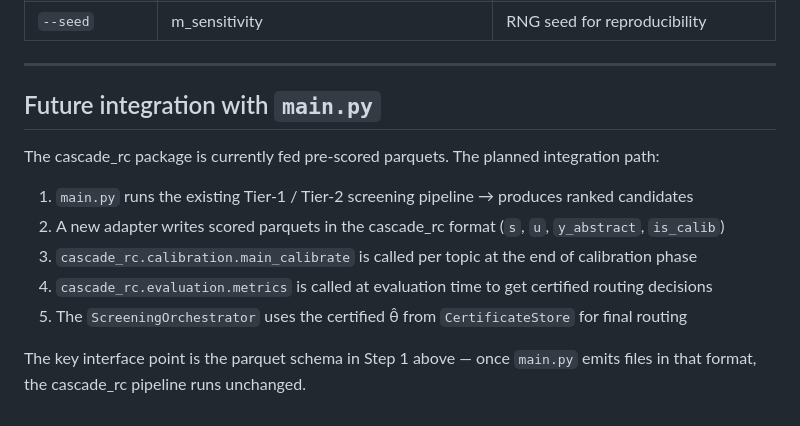
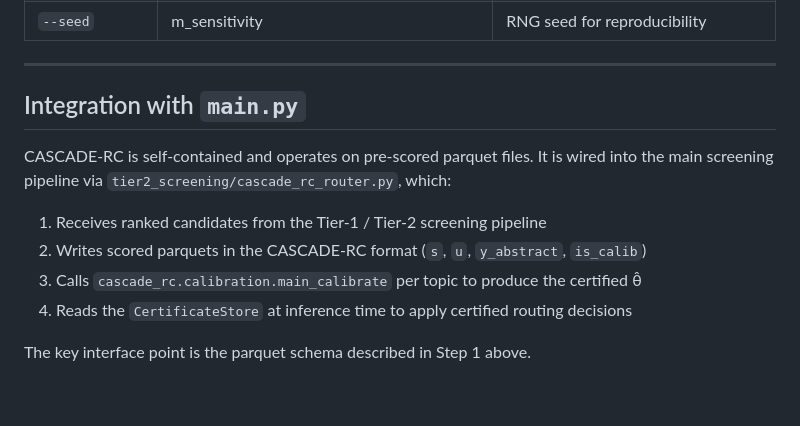
Before and after one commit to Nick0313360/Autonomous-Research-Assistant--Bachelor-Thesis, a Markdown page: systematic-review-system/cascade_rc/README.md, the part around the change. Rendered like a GitHub page.

Commit message:
docs(cascade-rc): integration section — router is live in tier2_screening

```diff
--- a/systematic-review-system/cascade_rc/README.md
+++ b/systematic-review-system/cascade_rc/README.md
@@ -369,14 +369,13 @@ venv/bin/pytest cascade_rc/tests/ -v -n auto
 
 ---
 
-## Future integration with `main.py`
+## Integration with `main.py`
 
-The cascade_rc package is currently fed pre-scored parquets. The planned integration path:
+CASCADE-RC is self-contained and operates on pre-scored parquet files. It is wired into the main screening pipeline via `tier2_screening/cascade_rc_router.py`, which:
 
-1. `main.py` runs the existing Tier-1 / Tier-2 screening pipeline → produces ranked candidates
-2. A new adapter writes scored parquets in the cascade_rc format (`s`, `u`, `y_abstract`, `is_calib`)
-3. `cascade_rc.calibration.main_calibrate` is called per topic at the end of calibration phase
-4. `cascade_rc.evaluation.metrics` is called at evaluation time to get certified routing decisions
-5. The `ScreeningOrchestrator` uses the certified θ̂ from `CertificateStore` for final routing
+1. Receives ranked candidates from the Tier-1 / Tier-2 screening pipeline
+2. Writes scored parquets in the CASCADE-RC format (`s`, `u`, `y_abstract`, `is_calib`)
+3. Calls `cascade_rc.calibration.main_calibrate` per topic to produce the certified θ̂
+4. Reads the `CertificateStore` at inference time to apply certified routing decisions
 
-The key interface point is the parquet schema in Step 1 above — once `main.py` emits files in that format, the cascade_rc pipeline runs unchanged.
+The key interface point is the parquet schema described in Step 1 above.
```
